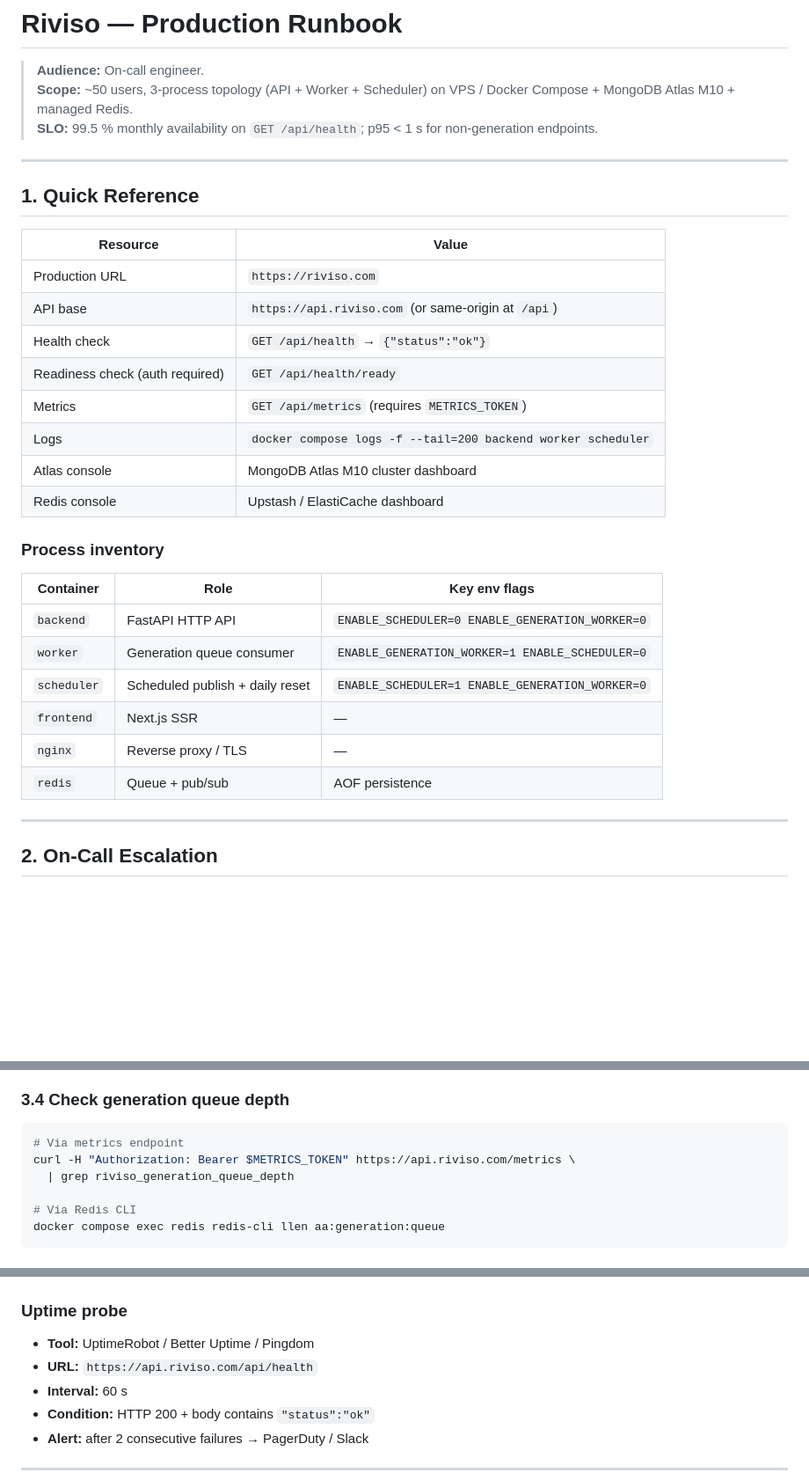
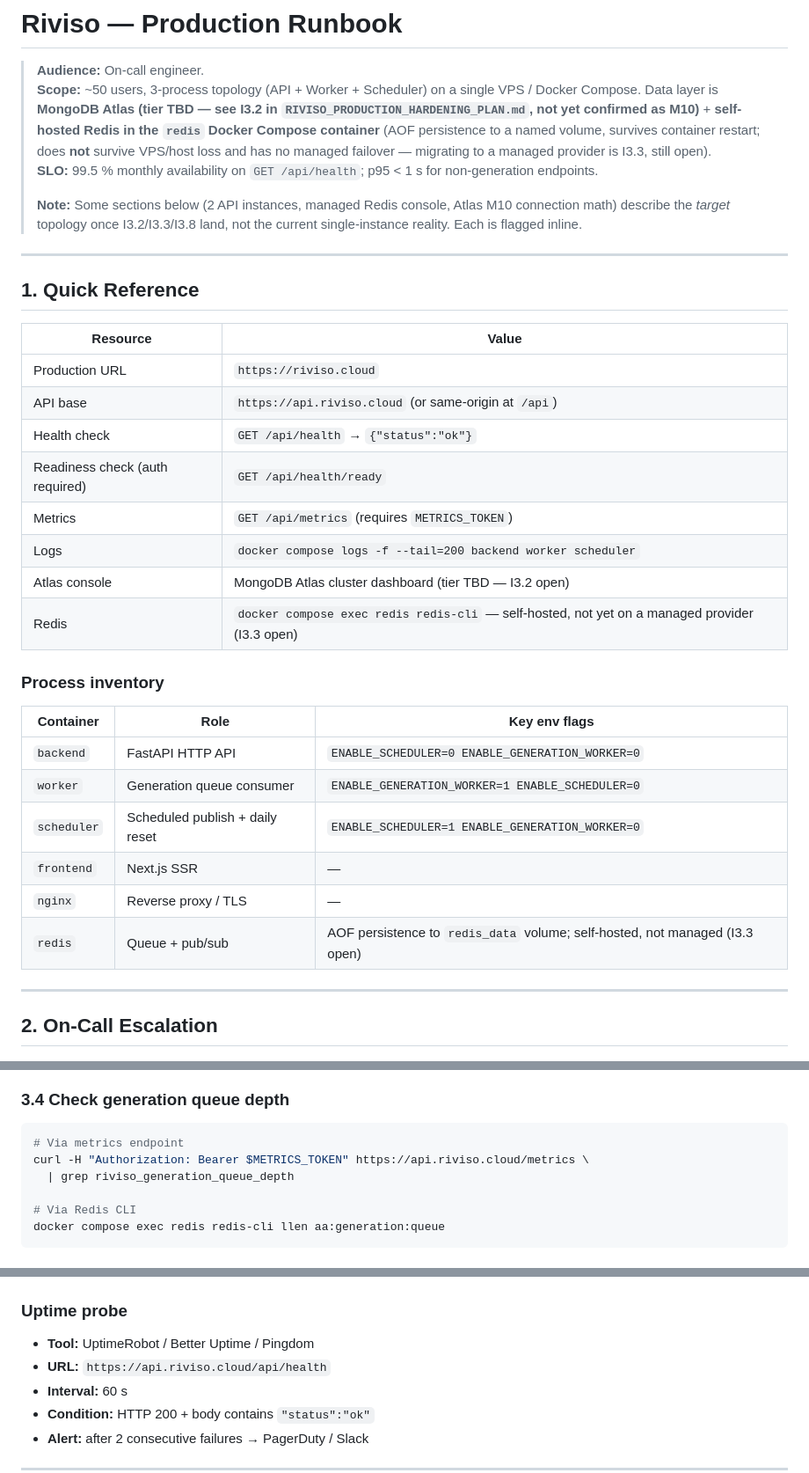
Before and after one commit to TheHypedge/Riviso_SEO, a Markdown page: backend/docs/RIVISO_RUNBOOK.md, 3 parts joined by grey strips. Shown at 88% size. Rendered like a GitHub page; blank space fills up the shorter version.

````diff
--- a/backend/docs/RIVISO_RUNBOOK.md
+++ b/backend/docs/RIVISO_RUNBOOK.md
@@ -1,8 +1,10 @@
 # Riviso — Production Runbook
 
 > **Audience:** On-call engineer.
-> **Scope:** ~50 users, 3-process topology (API + Worker + Scheduler) on VPS / Docker Compose + MongoDB Atlas M10 + managed Redis.
+> **Scope:** ~50 users, 3-process topology (API + Worker + Scheduler) on a single VPS / Docker Compose. Data layer is **MongoDB Atlas (tier TBD — see I3.2 in `RIVISO_PRODUCTION_HARDENING_PLAN.md`, not yet confirmed as M10)** + **self-hosted Redis in the `redis` Docker Compose container** (AOF persistence to a named volume, survives container restart; does **not** survive VPS/host loss and has no managed failover — migrating to a managed provider is I3.3, still open).
 > **SLO:** 99.5 % monthly availability on `GET /api/health`; p95 < 1 s for non-generation endpoints.
+>
+> **Note:** Some sections below (2 API instances, managed Redis console, Atlas M10 connection math) describe the *target* topology once I3.2/I3.3/I3.8 land, not the current single-instance reality. Each is flagged inline.
 
 ---
 
@@ -10,14 +12,14 @@
 
 | Resource | Value |
 |----------|-------|
-| Production URL | `https://riviso.com` |
-| API base | `https://api.riviso.com` (or same-origin at `/api`) |
+| Production URL | `https://riviso.cloud` |
+| API base | `https://api.riviso.cloud` (or same-origin at `/api`) |
 | Health check | `GET /api/health` → `{"status":"ok"}` |
 | Readiness check (auth required) | `GET /api/health/ready` |
 | Metrics | `GET /api/metrics` (requires `METRICS_TOKEN`) |
 | Logs | `docker compose logs -f --tail=200 backend worker scheduler` |
-| Atlas console | MongoDB Atlas M10 cluster dashboard |
-| Redis console | Upstash / ElastiCache dashboard |
+| Atlas console | MongoDB Atlas cluster dashboard (tier TBD — I3.2 open) |
+| Redis | `docker compose exec redis redis-cli` — self-hosted, not yet on a managed provider (I3.3 open) |
 
 ### Process inventory
 
@@ -28,7 +30,7 @@
 | `scheduler` | Scheduled publish + daily reset | `ENABLE_SCHEDULER=1 ENABLE_GENERATION_WORKER=0` |
 | `frontend` | Next.js SSR | — |
 | `nginx` | Reverse proxy / TLS | — |
-| `redis` | Queue + pub/sub | AOF persistence |
+| `redis` | Queue + pub/sub | AOF persistence to `redis_data` volume; self-hosted, not managed (I3.3 open) |
 
 ---
 
@@ -119,7 +126,7 @@ docker compose logs --tail=5000 backend worker | grep '"request_id":"<id>"'
 
 ```bash
 # Via metrics endpoint
-curl -H "Authorization: Bearer $METRICS_TOKEN" https://api.riviso.com/metrics \
+curl -H "Authorization: Bearer $METRICS_TOKEN" https://api.riviso.cloud/metrics \
   | grep riviso_generation_queue_depth
 
 # Via Redis CLI
@@ -358,7 +366,7 @@ groups:
 ### Uptime probe
 
 - **Tool:** UptimeRobot / Better Uptime / Pingdom
-- **URL:** `https://api.riviso.com/api/health`
+- **URL:** `https://api.riviso.cloud/api/health`
 - **Interval:** 60 s
 - **Condition:** HTTP 200 + body contains `"status":"ok"`
 - **Alert:** after 2 consecutive failures → PagerDuty / Slack
````
Also changed, not shown: other parts of backend/docs/RIVISO_RUNBOOK.md (+26 -20 lines), backend/docs/RIVISO_DR_DRILL.md (+4 -4 lines).
